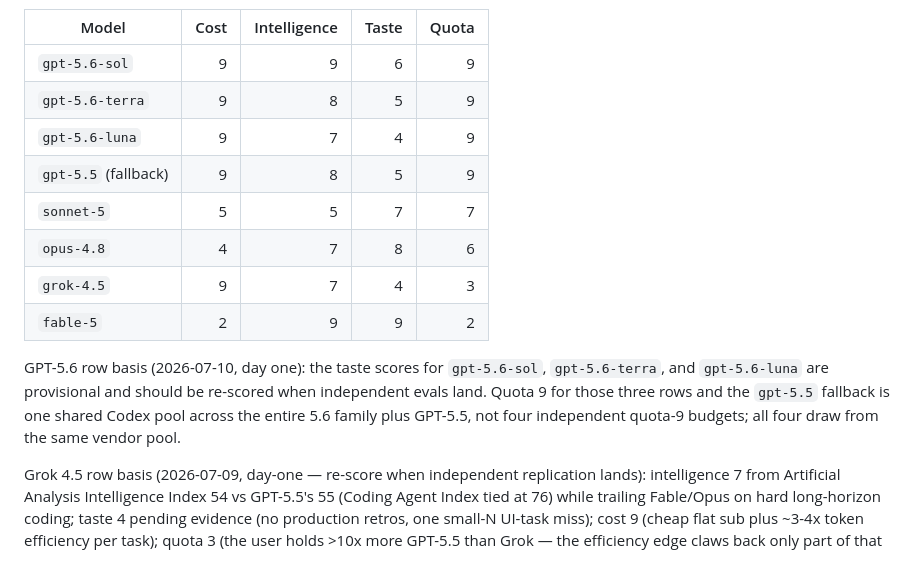
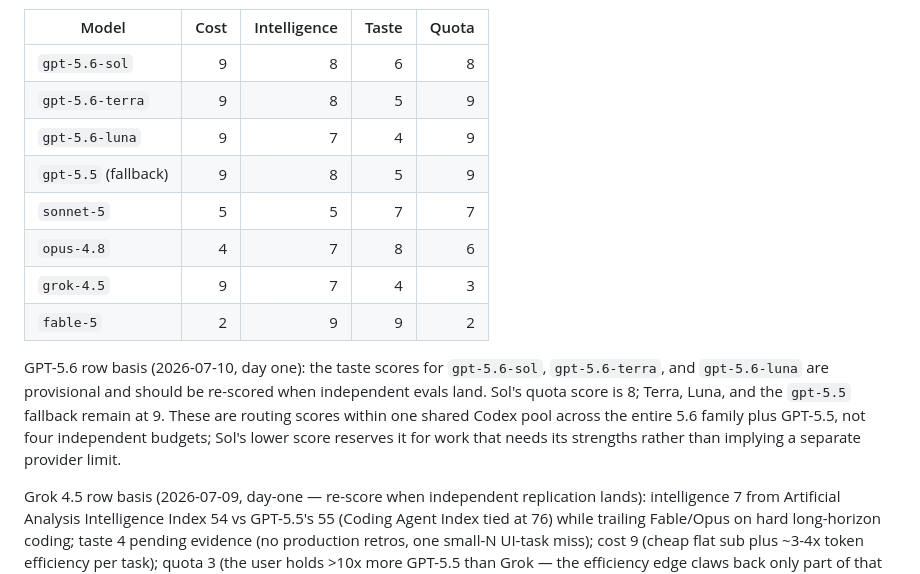
Before and after one commit to axatbhardwaj/Dvandva, a Markdown page: docs/model-selection.md, the part around the change. GitHub-like rendering.

Commit message:
docs: rebalance Sol score to eight
Dvandva-Checkpoint: 29

```diff
--- a/docs/model-selection.md
+++ b/docs/model-selection.md
@@ -28,7 +28,7 @@ the binding constraint.
 
 | Model | Cost | Intelligence | Taste | Quota |
 |---|---:|---:|---:|---:|
-| `gpt-5.6-sol` | 9 | 9 | 6 | 9 |
+| `gpt-5.6-sol` | 9 | 8 | 6 | 8 |
 | `gpt-5.6-terra` | 9 | 8 | 5 | 9 |
 | `gpt-5.6-luna` | 9 | 7 | 4 | 9 |
 | `gpt-5.5` (fallback) | 9 | 8 | 5 | 9 |
@@ -39,10 +39,11 @@ the binding constraint.
 
 GPT-5.6 row basis (2026-07-10, day one): the taste scores for
 `gpt-5.6-sol`, `gpt-5.6-terra`, and `gpt-5.6-luna` are provisional and should
-be re-scored when independent evals land. Quota 9 for those three rows and the
-`gpt-5.5` fallback is one shared Codex pool across the entire 5.6 family plus
-GPT-5.5, not four independent quota-9 budgets; all four draw from the same
-vendor pool.
+be re-scored when independent evals land. Sol's quota score is 8; Terra, Luna,
+and the `gpt-5.5` fallback remain at 9. These are routing scores within one
+shared Codex pool across the entire 5.6 family plus GPT-5.5, not four
+independent budgets; Sol's lower score reserves it for work that needs its
+strengths rather than implying a separate provider limit.
 
 Grok 4.5 row basis (2026-07-09, day-one — re-score when independent
 replication lands): intelligence 7 from Artificial Analysis Intelligence
```
